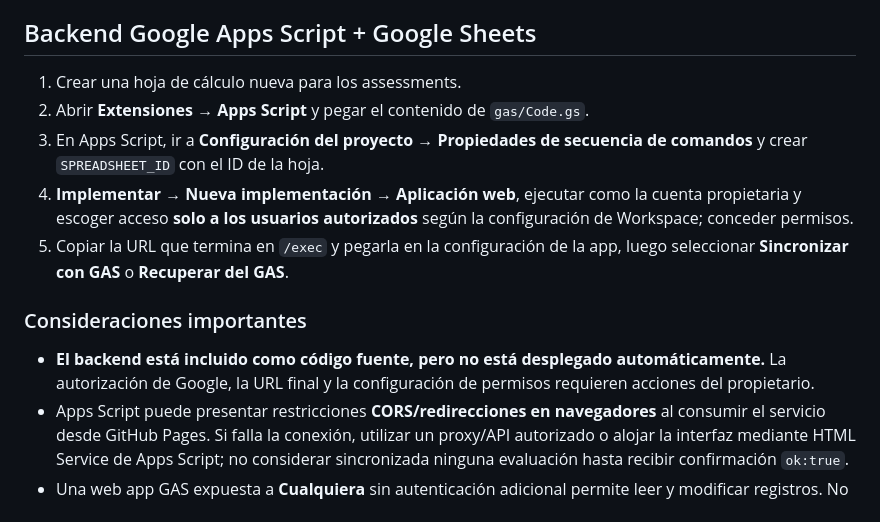
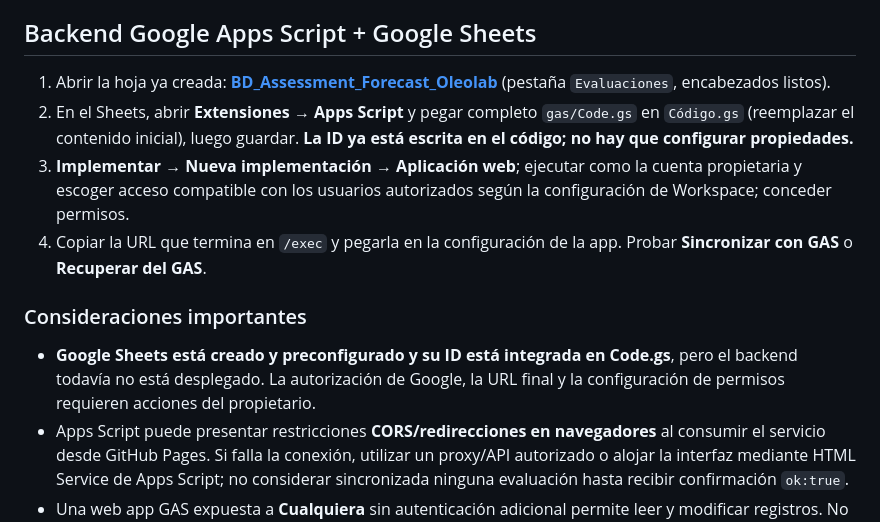
Before and after one commit to mr-roberth/Ass_Almacen, a Markdown page: README.md, the part around the change. Rendered like a GitHub page.

Commit message:
docs: enlazar Sheets creado y reducir pasos de implementación GAS

```diff
--- a/README.md
+++ b/README.md
@@ -14,15 +14,14 @@ Abrir `index.html` o habilitar **GitHub Pages** desde Settings → Pages → Dep
 
 ## Backend Google Apps Script + Google Sheets
 
-1. Crear una hoja de cálculo nueva para los assessments.
-2. Abrir **Extensiones → Apps Script** y pegar el contenido de `gas/Code.gs`.
-3. En Apps Script, ir a **Configuración del proyecto → Propiedades de secuencia de comandos** y crear `SPREADSHEET_ID` con el ID de la hoja.
-4. **Implementar → Nueva implementación → Aplicación web**, ejecutar como la cuenta propietaria y escoger acceso **solo a los usuarios autorizados** según la configuración de Workspace; conceder permisos.
-5. Copiar la URL que termina en `/exec` y pegarla en la configuración de la app, luego seleccionar **Sincronizar con GAS** o **Recuperar del GAS**.
+1. Abrir la hoja ya creada: **[BD_Assessment_Forecast_Oleolab](https://docs.google.com/spreadsheets/d/1D3iD-qN8fxdMUd7SO60GPexmFecUHXLy3p-C4GvTlZA/edit)** (pestaña `Evaluaciones`, encabezados listos).
+2. En el Sheets, abrir **Extensiones → Apps Script** y pegar completo `gas/Code.gs` en `Código.gs` (reemplazar el contenido inicial), luego guardar. **La ID ya está escrita en el código; no hay que configurar propiedades.**
+3. **Implementar → Nueva implementación → Aplicación web**; ejecutar como la cuenta propietaria y escoger acceso compatible con los usuarios autorizados según la configuración de Workspace; conceder permisos.
+4. Copiar la URL que termina en `/exec` y pegarla en la configuración de la app. Probar **Sincronizar con GAS** o **Recuperar del GAS**.
 
 ### Consideraciones importantes
 
-- **El backend está incluido como código fuente, pero no está desplegado automáticamente.** La autorización de Google, la URL final y la configuración de permisos requieren acciones del propietario.
+- **Google Sheets está creado y preconfigurado y su ID está integrada en Code.gs**, pero el backend todavía no está desplegado. La autorización de Google, la URL final y la configuración de permisos requieren acciones del propietario.
 - Apps Script puede presentar restricciones **CORS/redirecciones en navegadores** al consumir el servicio desde GitHub Pages. Si falla la conexión, utilizar un proxy/API autorizado o alojar la interfaz mediante HTML Service de Apps Script; no considerar sincronizada ninguna evaluación hasta recibir confirmación `ok:true`.
 - Una web app GAS expuesta a **Cualquiera** sin autenticación adicional permite leer y modificar registros. No usar acceso público para datos internos de producción.
 - La sincronización actual es **por lote e ID** (última escritura prevalece); no resuelve conflictos concurrentes de varios evaluadores. Se recomienda usarla inicialmente con un solo responsable de consolidación.
```
